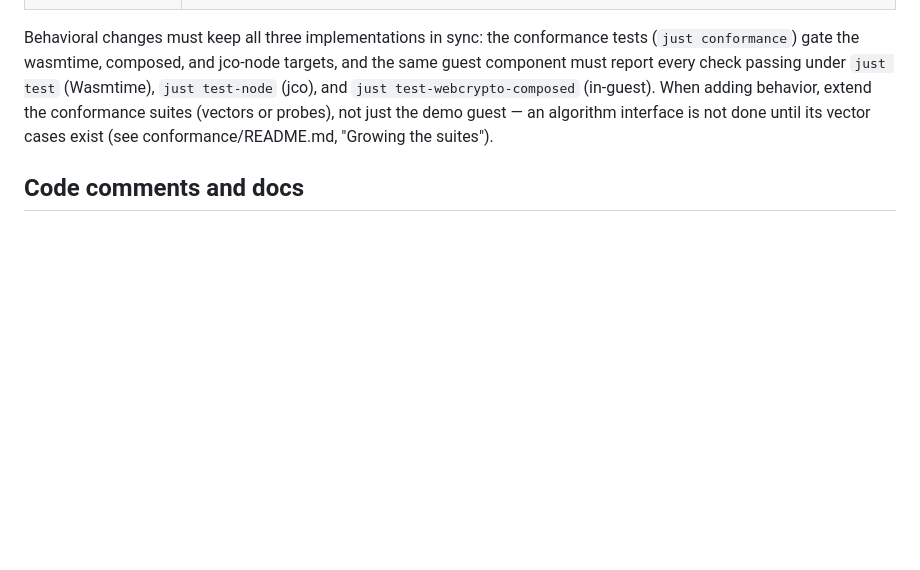
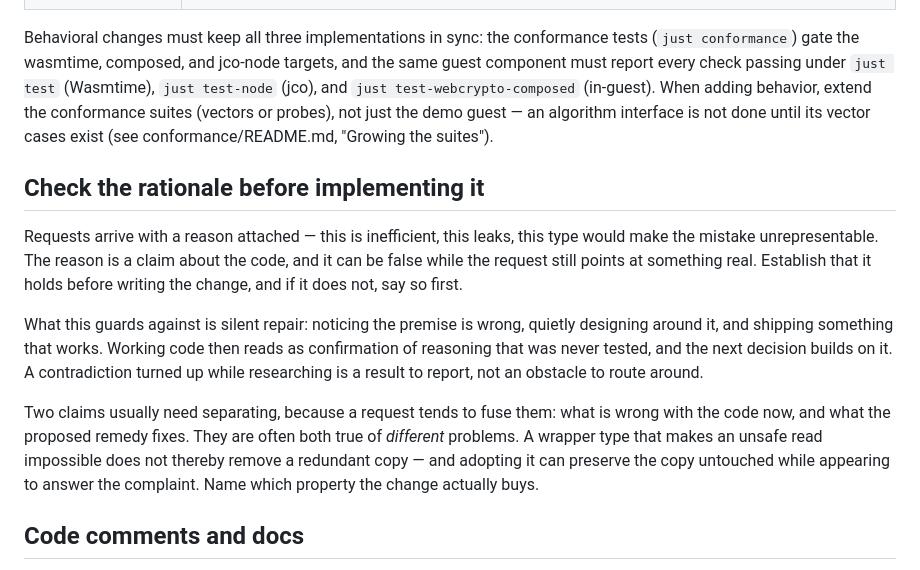
Before and after one commit to lann/component-webcrypto, a Markdown page: AGENTS.md, the part around the change. Rendered like a GitHub page; blank space fills up the shorter version.

Commit message:
AGENTS.md: check a request's rationale before implementing it
A request carries a reason, the reason is a claim about the code, and the
claim can be false while the request still points at something real. The
existing guidance covered how to write the change and how to record findings,
but not this step, so nothing said what to do on discovering the premise does
not hold: report it, before writing the change rather than after.

The paragraph on separating the two claims — what is wrong now, and what the
remedy fixes — is the case that actually gets missed. When they are true of
different problems, a remedy can leave the original defect untouched while
looking like an answer to it, and the resulting code compiles and reads as
vindication.

```diff
--- a/AGENTS.md
+++ b/AGENTS.md
@@ -212,6 +212,27 @@ conformance suites (vectors or
 probes), not just the demo guest — an algorithm interface is not done until
 its vector cases exist (see conformance/README.md, "Growing the suites").
 
+## Check the rationale before implementing it
+
+Requests arrive with a reason attached — this is inefficient, this leaks, this
+type would make the mistake unrepresentable. The reason is a claim about the
+code, and it can be false while the request still points at something real.
+Establish that it holds before writing the change, and if it does not, say so
+first.
+
+What this guards against is silent repair: noticing the premise is wrong,
+quietly designing around it, and shipping something that works. Working code
+then reads as confirmation of reasoning that was never tested, and the next
+decision builds on it. A contradiction turned up while researching is a result
+to report, not an obstacle to route around.
+
+Two claims usually need separating, because a request tends to fuse them: what
+is wrong with the code now, and what the proposed remedy fixes. They are often
+both true of *different* problems. A wrapper type that makes an unsafe read
+impossible does not thereby remove a redundant copy — and adopting it can
+preserve the copy untouched while appearing to answer the complaint. Name which
+property the change actually buys.
+
 ## Code comments and docs
 
 Code comments describe **what** something is or does, not the process by which
```
